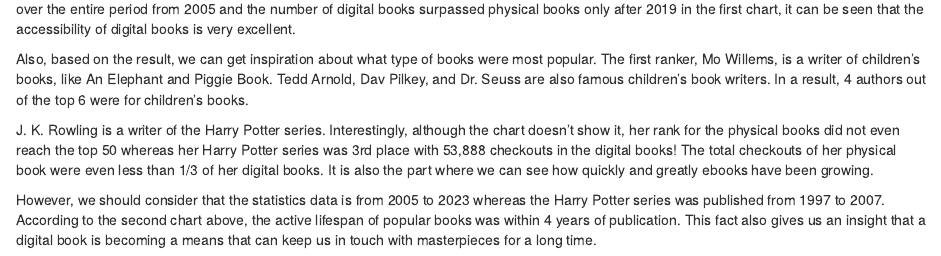
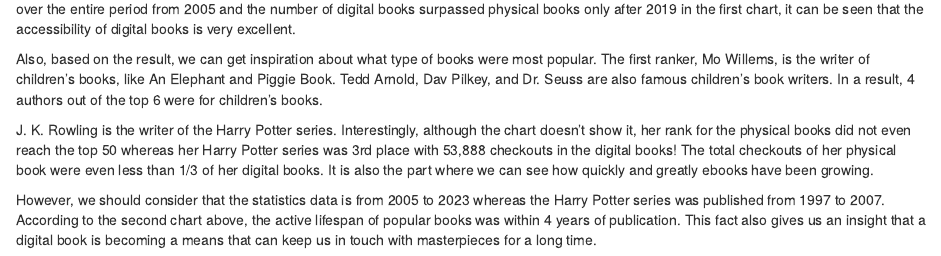
Before and after one commit to info-201a-wi23/a3-spl-checkouts-Cuperido, an R Markdown document (index.Rmd): the page in a window 1100 px wide, from 2310 px down. Rendered offline with R 4.5, knitr and Pandoc, with nearby package versions; some code elsewhere in the file could not run offline.

Commit message:
Fixed typo

```diff
--- a/index.Rmd
+++ b/index.Rmd
@@ -70,8 +70,8 @@
 
 The result shows 6 authors of digital books in contrast to 4 authors of physical books. By recalling that this chart includes cumulative checkouts over the entire period from 2005 and the number of digital books surpassed physical books only after 2019 in the first chart, it can be seen that the accessibility of digital books is very excellent.
 
-Also, based on the result, we can get inspiration about what type of books were most popular. The first ranker, Mo Willems, is a writer of children’s books, like An Elephant and Piggie Book. Tedd Arnold, Dav Pilkey, and Dr. Seuss are also famous children’s book writers. In a result, 4 authors out of the top 6 were for children’s books.
+Also, based on the result, we can get inspiration about what type of books were most popular. The first ranker, Mo Willems, is the writer of children’s books, like An Elephant and Piggie Book. Tedd Arnold, Dav Pilkey, and Dr. Seuss are also famous children’s book writers. In a result, 4 authors out of the top 6 were for children’s books.
 
-J. K. Rowling is a writer of the Harry Potter series. Interestingly, although the chart doesn’t show it, her rank for the physical books did not even reach the top 50 whereas her Harry Potter series was 3rd place with 53,888 checkouts in the digital books! The total checkouts of her physical book were even less than 1/3 of her digital books. It is also the part where we can see how quickly and greatly ebooks have been growing.
+J. K. Rowling is the writer of the Harry Potter series. Interestingly, although the chart doesn’t show it, her rank for the physical books did not even reach the top 50 whereas her Harry Potter series was 3rd place with 53,888 checkouts in the digital books! The total checkouts of her physical book were even less than 1/3 of her digital books. It is also the part where we can see how quickly and greatly ebooks have been growing.
 
 However, we should consider that the statistics data is from 2005 to 2023 whereas the Harry Potter series was published from 1997 to 2007. According to the second chart above, the active lifespan of popular books was within 4 years of publication. This fact also gives us an insight that a digital book is becoming a means that can keep us in touch with masterpieces for a long time.
```
